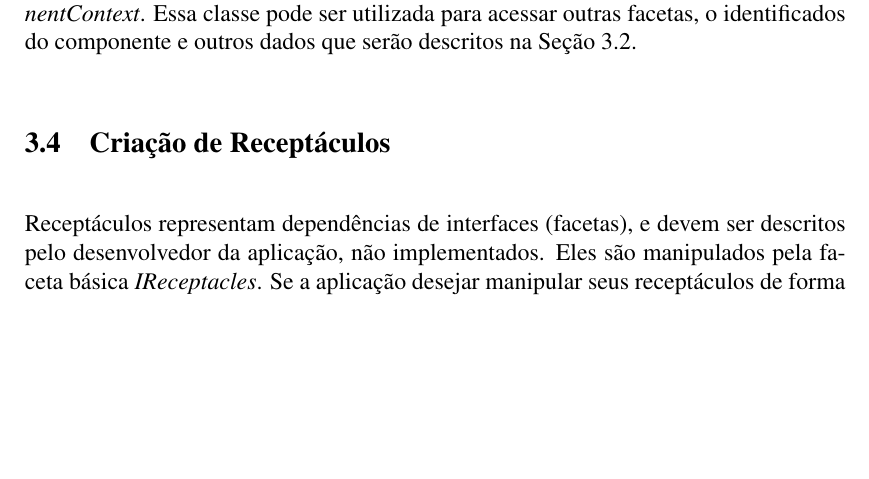
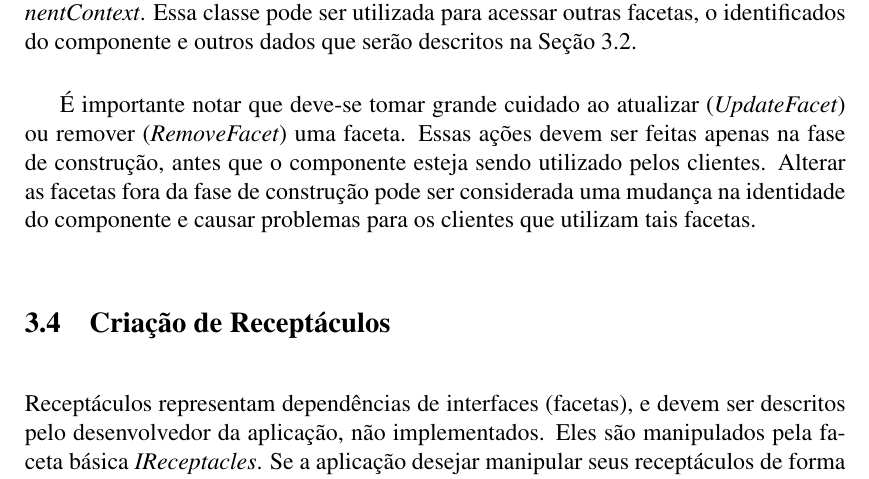
Before and after one commit to amadeubarbosa/scs-core-csharp, a LaTeX document (doc/tutorial/scsCSharpTutorial.tex): part of page 4 of 11, cut so that both start at the same text, the shorter picture padded with empty space. Compiled offline with pdfLaTeX; the source files are stored in an older character set and shown here as Unicode.

Commit message:
[SCS-223] Criar manual Core C#  - Inclusão de parágrafo sobre atualização e remoção de facetas.
git-svn-id: https://subversion.tecgraf.puc-rio.br/engdist/scs/core/csharp/trunk@120223 ae0415b3-e90b-0410-900d-d0be9363c56b

```diff
--- a/doc/tutorial/scsCSharpTutorial.tex
+++ b/doc/tutorial/scsCSharpTutorial.tex
@@ -196,6 +196,13 @@ context.AddFacet("MyFacetName", repID, servant);
  \emph{ComponentContext}. Essa classe pode ser utilizada para acessar outras
  facetas, o identificados do componente e outros dados que serão descritos na
  Seção \ref{contexto}.
+
+É importante notar que deve-se tomar grande cuidado ao atualizar
+ (\emph{UpdateFacet}) ou remover (\emph{RemoveFacet}) uma faceta. Essas ações
+ devem ser feitas apenas na fase de construção, antes que o componente esteja
+ sendo utilizado pelos clientes. Alterar as facetas fora da fase de construção
+ pode ser considerada uma mudança na identidade do componente e causar problemas
+ para os clientes que utilizam tais facetas.
 
 \subsection{Criação de Receptáculos}\label{receptaculos}
 
```
